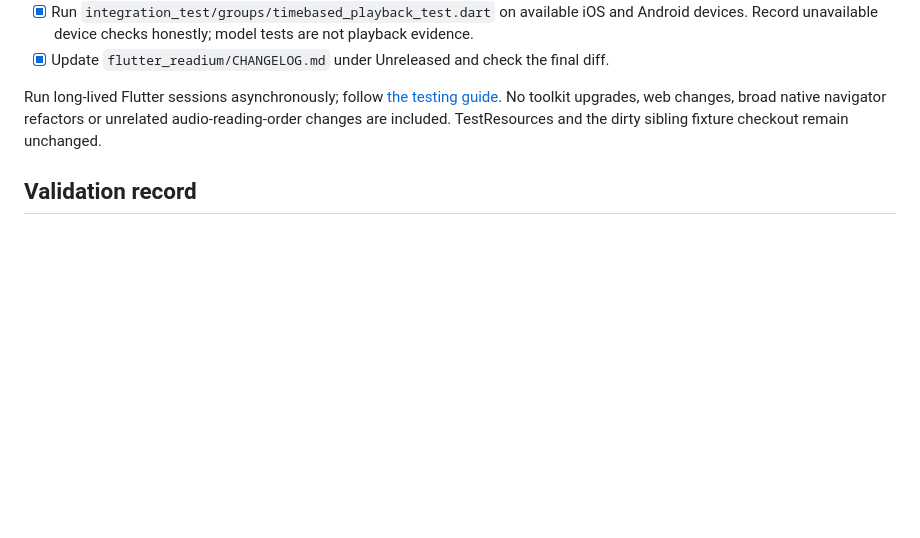
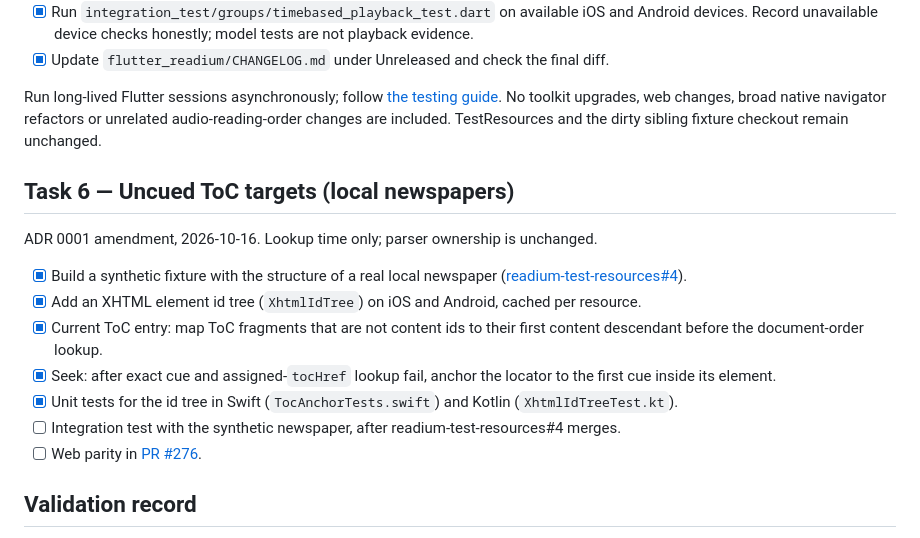
Before and after one commit to Notalib/flutter_readium, a Markdown page: docs/plans/native-media-overlay-toc-context.md, the part around the change. Rendered like a GitHub page; blank space fills up the shorter version.

```diff
--- a/docs/plans/native-media-overlay-toc-context.md
+++ b/docs/plans/native-media-overlay-toc-context.md
@@ -66,6 +66,18 @@ Run long-lived Flutter sessions asynchronously; follow [the testing guide](../ag
 No toolkit upgrades, web changes, broad native navigator refactors or unrelated audio-reading-order
 changes are included. TestResources and the dirty sibling fixture checkout remain unchanged.
 
+## Task 6 — Uncued ToC targets (local newspapers)
+
+ADR 0001 amendment, 2026-10-16. Lookup time only; parser ownership is unchanged.
+
+- [x] Build a synthetic fixture with the structure of a real local newspaper ([readium-test-resources#4](https://github.com/Notalib/readium-test-resources/pull/4)).
+- [x] Add an XHTML element id tree (`XhtmlIdTree`) on iOS and Android, cached per resource.
+- [x] Current ToC entry: map ToC fragments that are not content ids to their first content descendant before the document-order lookup.
+- [x] Seek: after exact cue and assigned-`tocHref` lookup fail, anchor the locator to the first cue inside its element.
+- [x] Unit tests for the id tree in Swift (`TocAnchorTests.swift`) and Kotlin (`XhtmlIdTreeTest.kt`).
+- [ ] Integration test with the synthetic newspaper, after readium-test-resources#4 merges.
+- [ ] Web parity in [PR #276](https://github.com/Notalib/flutter_readium/pull/276).
+
 ## Validation record
 
 Baseline was upstream main `c3b2225`, with iOS initially seeded from #273 `ae6b702` to
```
Also changed, not shown: docs/adr/0001-native-media-overlay-toc-ownership.md (+24 -8 lines).
